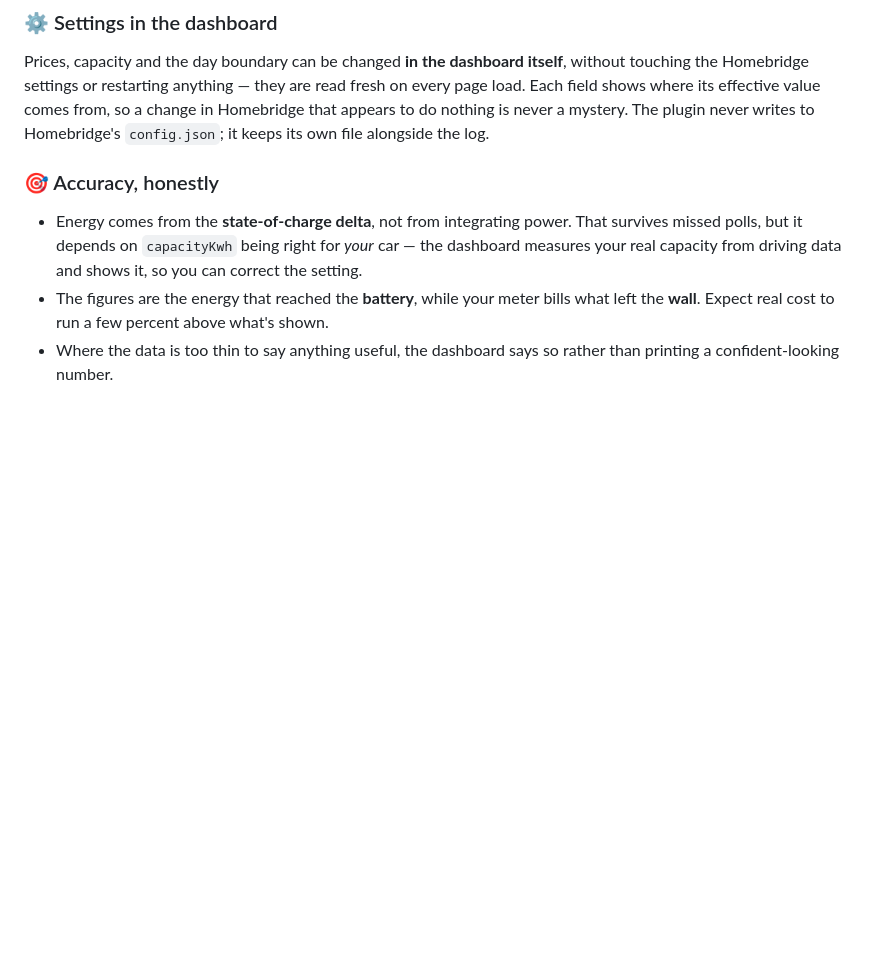
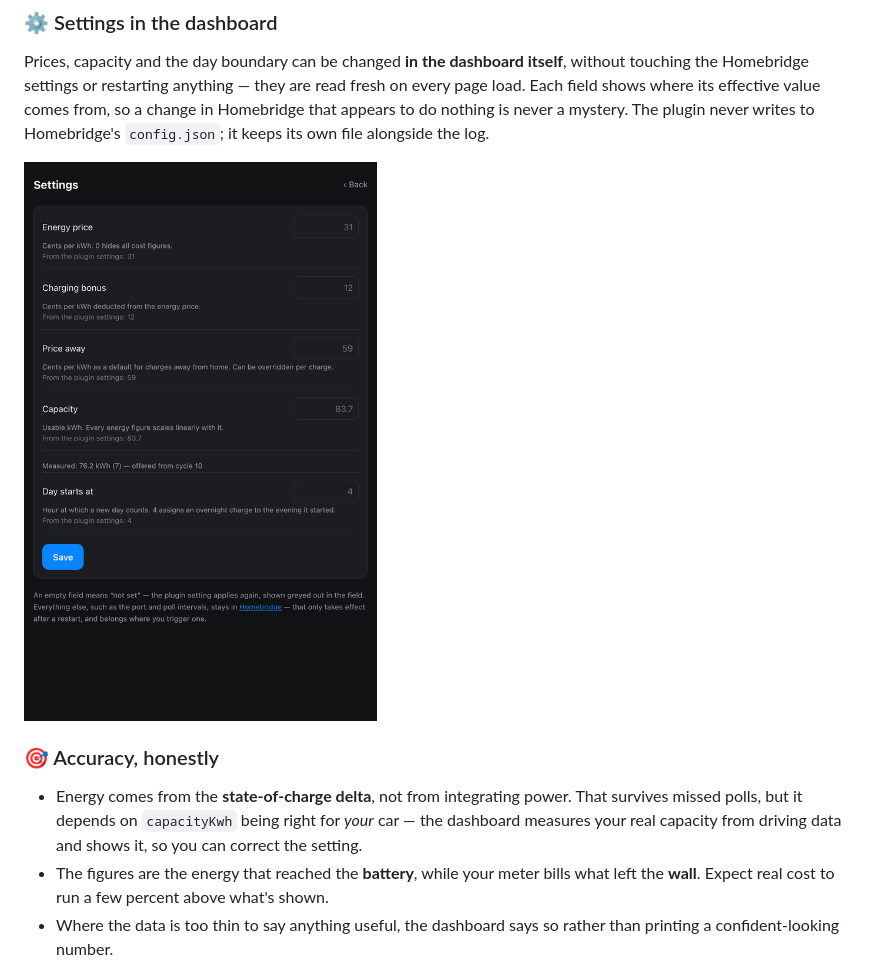
Before and after one commit to SchwabJ/homebridge-porsche, a Markdown page: README.md, the part around the change. GitHub-like rendering; blank space fills up the shorter version.

Commit message:
docs: show the settings page in the README
The screenshot was already in the repo from the previous commit but never
referenced. It shows the point of the page: every field states whether its
value comes from here or from the Homebridge settings.

```diff
--- a/README.md
+++ b/README.md
@@ -269,6 +269,8 @@ shows where its effective value comes from, so a change in Homebridge that appea
 never a mystery. The plugin never writes to Homebridge's `config.json`; it keeps its own file
 alongside the log.
 
+<img src="https://raw.githubusercontent.com/SchwabJ/homebridge-porsche/main/docs/img/dashboard-settings.png" alt="The dashboard settings page: energy price, charging bonus, price away from home, capacity and day boundary, each showing whether the value comes from this page or from the plugin settings" width="480">
+
 ### 🎯 Accuracy, honestly
 
 - Energy comes from the **state-of-charge delta**, not from integrating power. That survives missed
```
